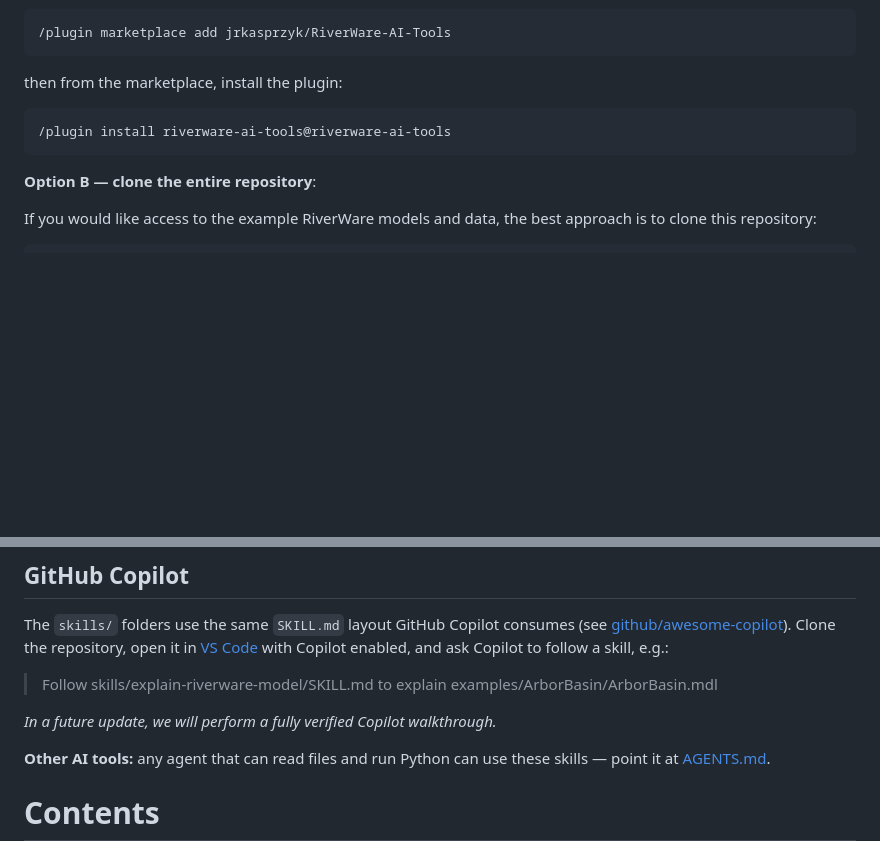
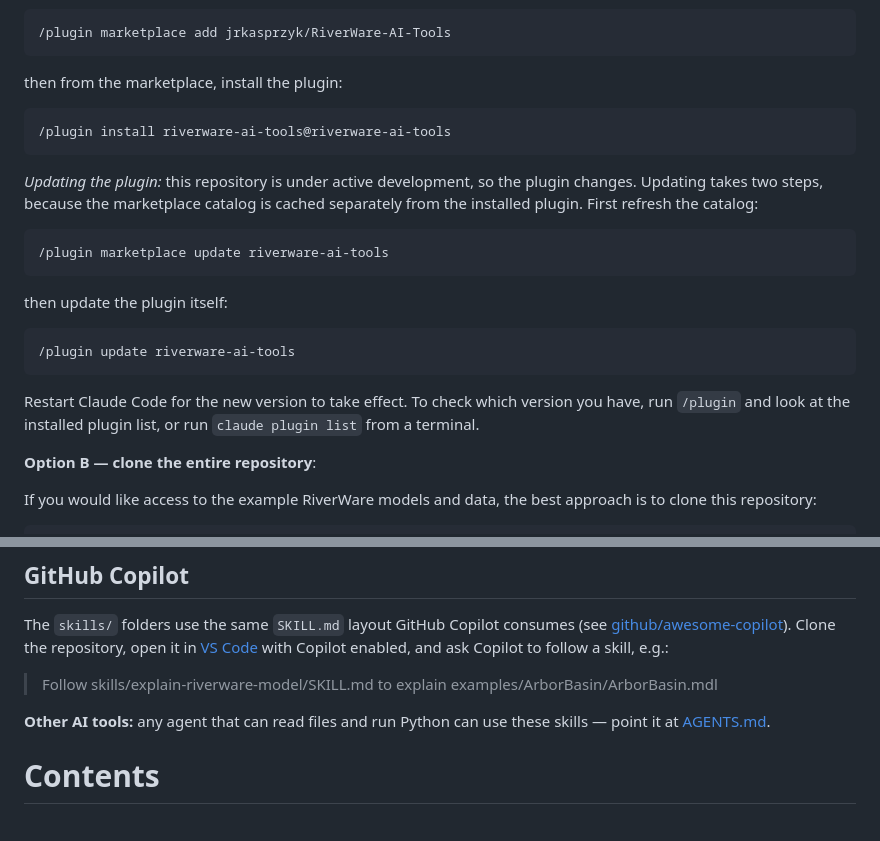
Before and after one commit to jrkasprzyk/RiverWare-AI-Tools, a Markdown page: README.md, 2 parts joined by grey strips. GitHub-like rendering; blank space fills up the shorter version.

Commit message:
update(README):
Added instructions on how to update Claude Code plugin, and removed redundant comment
about GitHub Copilot testing

````diff
--- a/README.md
+++ b/README.md
@@ -54,6 +54,24 @@ then from the marketplace, install the plugin:
 /plugin install riverware-ai-tools@riverware-ai-tools
 ```
 
+*Updating the plugin:* this repository is under active development, so the
+plugin changes. Updating takes two steps, because the marketplace catalog is
+cached separately from the installed plugin. First refresh the catalog:
+
+```
+/plugin marketplace update riverware-ai-tools
+```
+
+then update the plugin itself:
+
+```
+/plugin update riverware-ai-tools
+```
+
+Restart Claude Code for the new version to take effect. To check which
+version you have, run `/plugin` and look at the installed plugin list, or run
+`claude plugin list` from a terminal.
+
 **Option B — clone the entire repository**:
 
 If you would like access to the example RiverWare models and data, the best approach is to clone this repository:
@@ -79,8 +97,6 @@ Copilot to follow a skill, e.g.:
 
 > Follow skills/explain-riverware-model/SKILL.md to explain
 > examples/ArborBasin/ArborBasin.mdl
-
-*In a future update, we will perform a fully verified Copilot walkthrough.*
 
 **Other AI tools:** any agent that can read files and run Python can use
 these skills — point it at [AGENTS.md](AGENTS.md).
````
